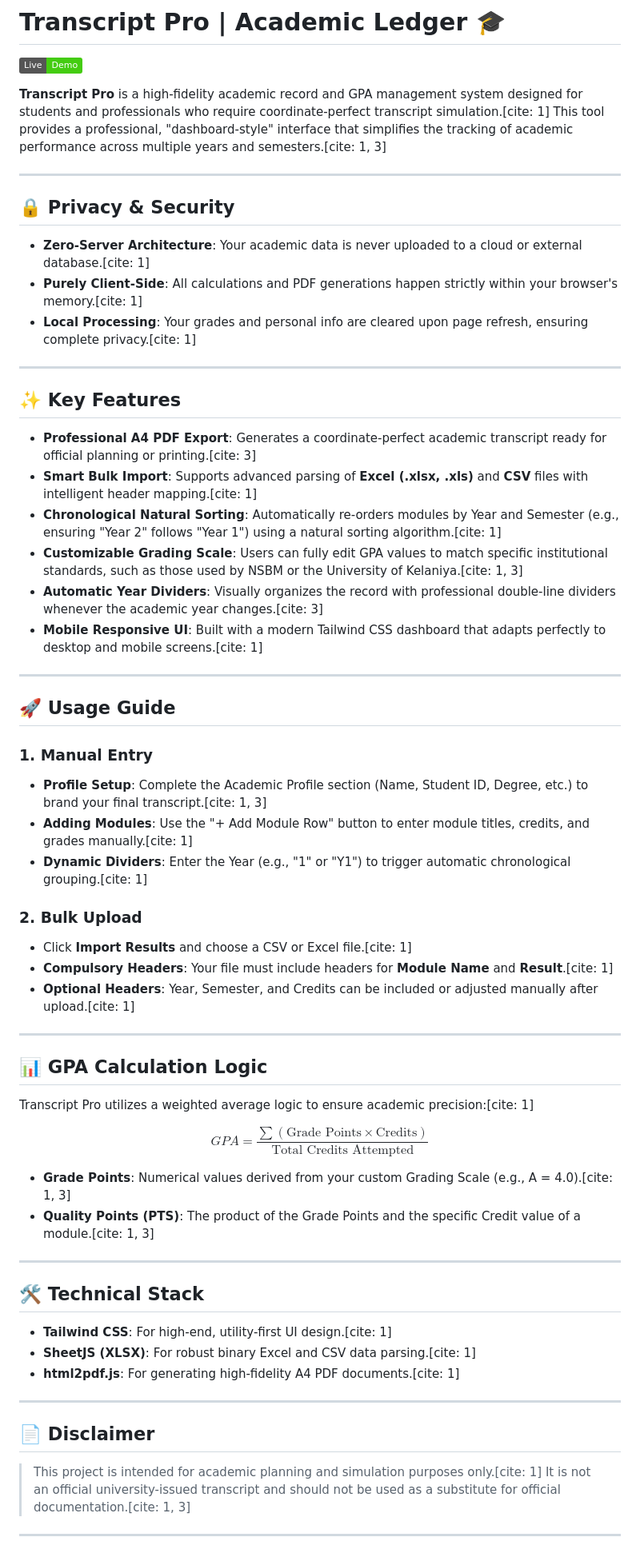
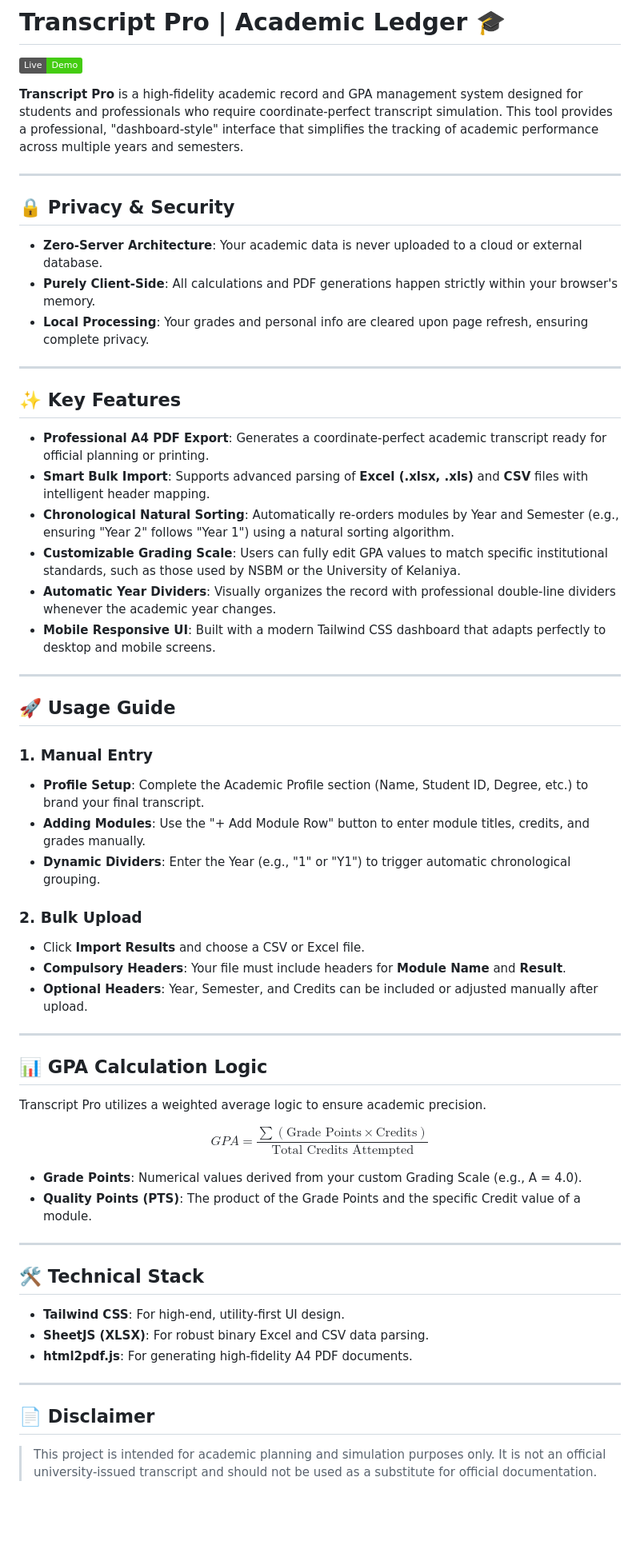
Before and after one commit to paskonline/academic-transcript-generator, a Markdown page: README.md, the part around the change. Shown at 80% size. Rendered like a GitHub page; badges without logos; blank space fills up the shorter version.

```diff
--- a/README.md
+++ b/README.md
@@ -2,64 +2,62 @@
 
 [![Live Demo](https://img.shields.io/badge/Live-Demo-brightgreen.svg)](https://paskonline.github.io/academic-transcript-generator/)
 
-**Transcript Pro** is a high-fidelity academic record and GPA management system designed for students and professionals who require coordinate-perfect transcript simulation.[cite: 1] This tool provides a professional, "dashboard-style" interface that simplifies the tracking of academic performance across multiple years and semesters.[cite: 1, 3]
+**Transcript Pro** is a high-fidelity academic record and GPA management system designed for students and professionals who require coordinate-perfect transcript simulation. This tool provides a professional, "dashboard-style" interface that simplifies the tracking of academic performance across multiple years and semesters.
 
 ---
 
 ## 🔒 Privacy & Security
 
-*   **Zero-Server Architecture**: Your academic data is never uploaded to a cloud or external database.[cite: 1]
-*   **Purely Client-Side**: All calculations and PDF generations happen strictly within your browser's memory.[cite: 1]
-*   **Local Processing**: Your grades and personal info are cleared upon page refresh, ensuring complete privacy.[cite: 1]
+*   **Zero-Server Architecture**: Your academic data is never uploaded to a cloud or external database.
+*   **Purely Client-Side**: All calculations and PDF generations happen strictly within your browser's memory.
+*   **Local Processing**: Your grades and personal info are cleared upon page refresh, ensuring complete privacy.
 
 ---
 
 ## ✨ Key Features
 
-*   **Professional A4 PDF Export**: Generates a coordinate-perfect academic transcript ready for official planning or printing.[cite: 3]
-*   **Smart Bulk Import**: Supports advanced parsing of **Excel (.xlsx, .xls)** and **CSV** files with intelligent header mapping.[cite: 1]
-*   **Chronological Natural Sorting**: Automatically re-orders modules by Year and Semester (e.g., ensuring "Year 2" follows "Year 1") using a natural sorting algorithm.[cite: 1]
-*   **Customizable Grading Scale**: Users can fully edit GPA values to match specific institutional standards, such as those used by NSBM or the University of Kelaniya.[cite: 1, 3]
-*   **Automatic Year Dividers**: Visually organizes the record with professional double-line dividers whenever the academic year changes.[cite: 3]
-*   **Mobile Responsive UI**: Built with a modern Tailwind CSS dashboard that adapts perfectly to desktop and mobile screens.[cite: 1]
+*   **Professional A4 PDF Export**: Generates a coordinate-perfect academic transcript ready for official planning or printing.
+*   **Smart Bulk Import**: Supports advanced parsing of **Excel (.xlsx, .xls)** and **CSV** files with intelligent header mapping.
+*   **Chronological Natural Sorting**: Automatically re-orders modules by Year and Semester (e.g., ensuring "Year 2" follows "Year 1") using a natural sorting algorithm.
+*   **Customizable Grading Scale**: Users can fully edit GPA values to match specific institutional standards, such as those used by NSBM or the University of Kelaniya.
+*   **Automatic Year Dividers**: Visually organizes the record with professional double-line dividers whenever the academic year changes.
+*   **Mobile Responsive UI**: Built with a modern Tailwind CSS dashboard that adapts perfectly to desktop and mobile screens.
 
 ---
 
 ## 🚀 Usage Guide
 
 ### 1. Manual Entry
-*   **Profile Setup**: Complete the Academic Profile section (Name, Student ID, Degree, etc.) to brand your final transcript.[cite: 1, 3]
-*   **Adding Modules**: Use the "+ Add Module Row" button to enter module titles, credits, and grades manually.[cite: 1]
-*   **Dynamic Dividers**: Enter the Year (e.g., "1" or "Y1") to trigger automatic chronological grouping.[cite: 1]
+*   **Profile Setup**: Complete the Academic Profile section (Name, Student ID, Degree, etc.) to brand your final transcript.
+*   **Adding Modules**: Use the "+ Add Module Row" button to enter module titles, credits, and grades manually.
+*   **Dynamic Dividers**: Enter the Year (e.g., "1" or "Y1") to trigger automatic chronological grouping.
 
 ### 2. Bulk Upload
-*   Click **Import Results** and choose a CSV or Excel file.[cite: 1]
-*   **Compulsory Headers**: Your file must include headers for **Module Name** and **Result**.[cite: 1]
-*   **Optional Headers**: Year, Semester, and Credits can be included or adjusted manually after upload.[cite: 1]
+*   Click **Import Results** and choose a CSV or Excel file.
+*   **Compulsory Headers**: Your file must include headers for **Module Name** and **Result**.
+*   **Optional Headers**: Year, Semester, and Credits can be included or adjusted manually after upload.
 
 ---
 
 ## 📊 GPA Calculation Logic
 
-Transcript Pro utilizes a weighted average logic to ensure academic precision:[cite: 1]
+Transcript Pro utilizes a weighted average logic to ensure academic precision.
 
 $$GPA = \frac{\sum (\text{Grade Points} \times \text{Credits})}{\text{Total Credits Attempted}}$$
 
-*   **Grade Points**: Numerical values derived from your custom Grading Scale (e.g., A = 4.0).[cite: 1, 3]
-*   **Quality Points (PTS)**: The product of the Grade Points and the specific Credit value of a module.[cite: 1, 3]
+*   **Grade Points**: Numerical values derived from your custom Grading Scale (e.g., A = 4.0).
+*   **Quality Points (PTS)**: The product of the Grade Points and the specific Credit value of a module.
 
 ---
 
 ## 🛠️ Technical Stack
 
-*   **Tailwind CSS**: For high-end, utility-first UI design.[cite: 1]
-*   **SheetJS (XLSX)**: For robust binary Excel and CSV data parsing.[cite: 1]
-*   **html2pdf.js**: For generating high-fidelity A4 PDF documents.[cite: 1]
+*   **Tailwind CSS**: For high-end, utility-first UI design.
+*   **SheetJS (XLSX)**: For robust binary Excel and CSV data parsing.
+*   **html2pdf.js**: For generating high-fidelity A4 PDF documents.
 
 ---
 
 ## 📄 Disclaimer
 
-> This project is intended for academic planning and simulation purposes only.[cite: 1] It is not an official university-issued transcript and should not be used as a substitute for official documentation.[cite: 1, 3]
-
----
+> This project is intended for academic planning and simulation purposes only. It is not an official university-issued transcript and should not be used as a substitute for official documentation.
```
